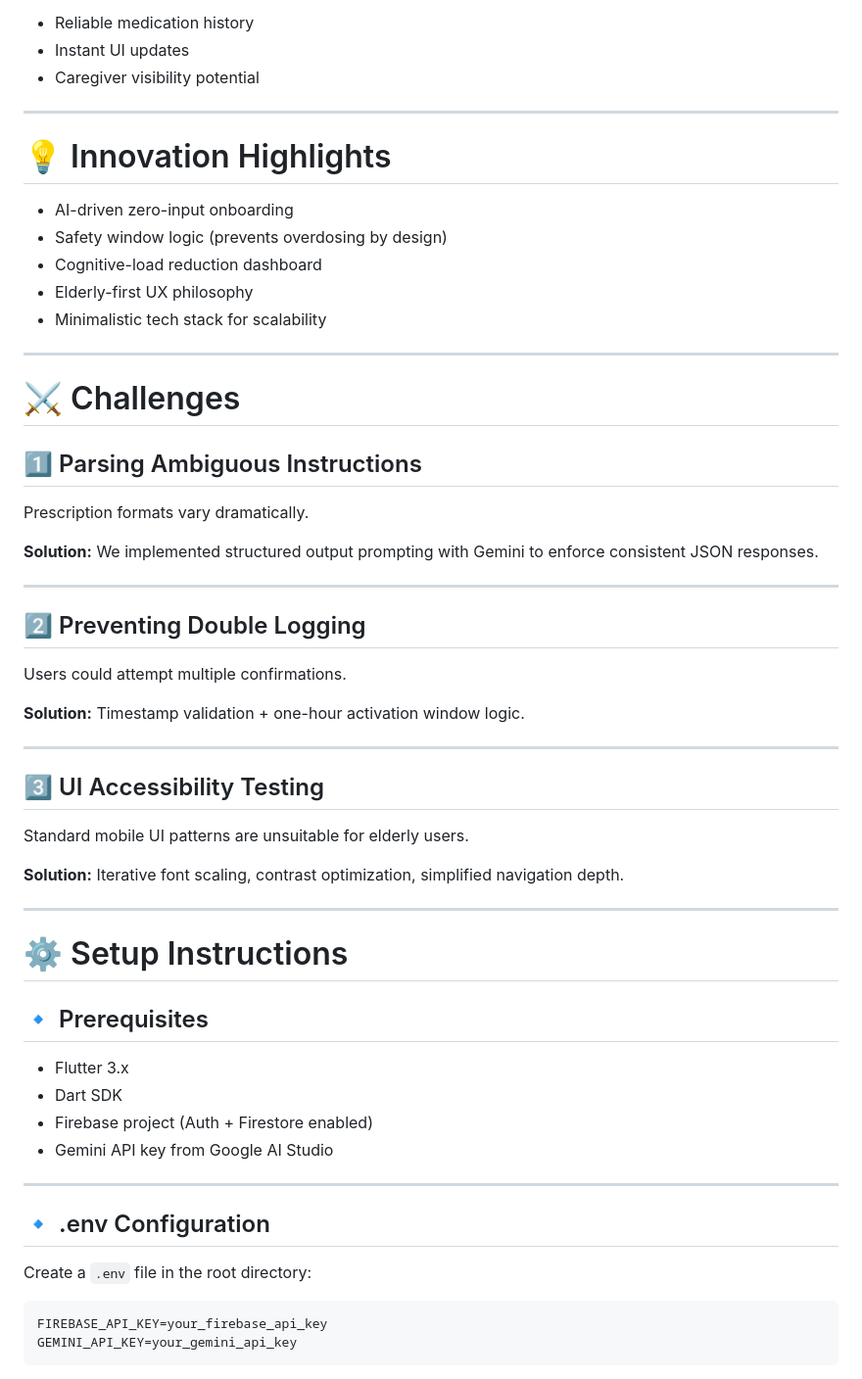
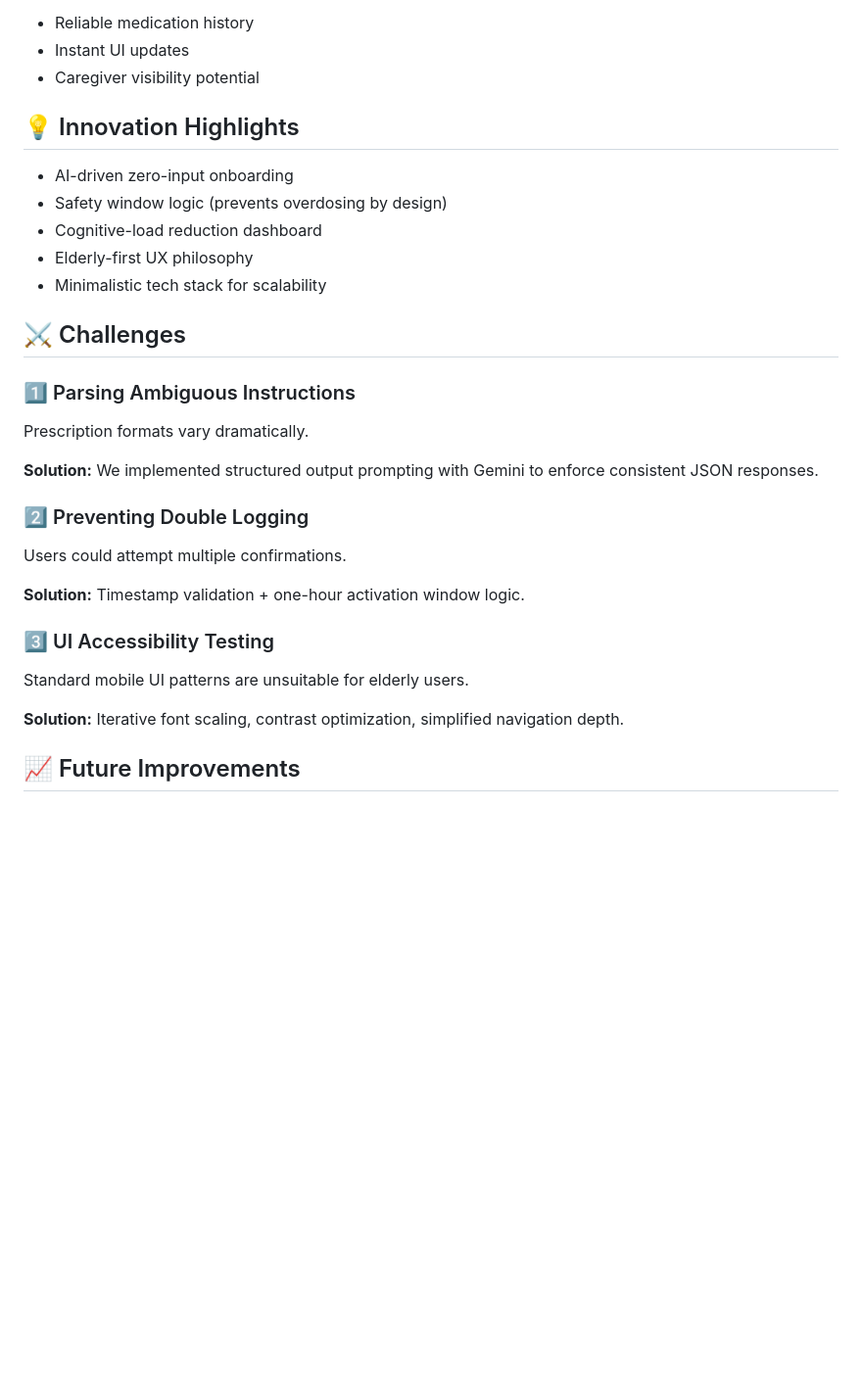
Before and after one commit to Ying038/MediScan, a Markdown page: README.md, the part around one of its changes. Shown at 98% size. Drawn GitHub-style; blank space fills up the shorter version.

````diff
--- a/README.md
+++ b/README.md
@@ -227,9 +254,8 @@ This ensures:
 * Instant UI updates
 * Caregiver visibility potential
 
----
 
-# 💡 Innovation Highlights
+## 💡 Innovation Highlights
 
 * AI-driven zero-input onboarding
 * Safety window logic (prevents overdosing by design)
@@ -237,55 +263,32 @@ This ensures:
 * Elderly-first UX philosophy
 * Minimalistic tech stack for scalability
 
----
 
-# ⚔️ Challenges
+## ⚔️ Challenges
 
-## 1️⃣ Parsing Ambiguous Instructions
+### 1️⃣ Parsing Ambiguous Instructions
 
 Prescription formats vary dramatically.
 
 **Solution:**
 We implemented structured output prompting with Gemini to enforce consistent JSON responses.
 
----
 
-## 2️⃣ Preventing Double Logging
+### 2️⃣ Preventing Double Logging
 
 Users could attempt multiple confirmations.
 
 **Solution:**
 Timestamp validation + one-hour activation window logic.
 
----
 
-## 3️⃣ UI Accessibility Testing
+### 3️⃣ UI Accessibility Testing
 
 Standard mobile UI patterns are unsuitable for elderly users.
 
 **Solution:**
 Iterative font scaling, contrast optimization, simplified navigation depth.
 
----
 
-# ⚙️ Setup Instructions
+## 📈 Future Improvements
 
-## 🔹 Prerequisites
-
-* Flutter 3.x
-* Dart SDK
-* Firebase project (Auth + Firestore enabled)
-* Gemini API key from Google AI Studio
-
----
-
-## 🔹 .env Configuration
-
-Create a `.env` file in the root directory:
-
-```
-FIREBASE_API_KEY=your_firebase_api_key
-GEMINI_API_KEY=your_gemini_api_key
-```
-
-
````
Also changed, not shown: other parts of README.md (+70 -67 lines).
